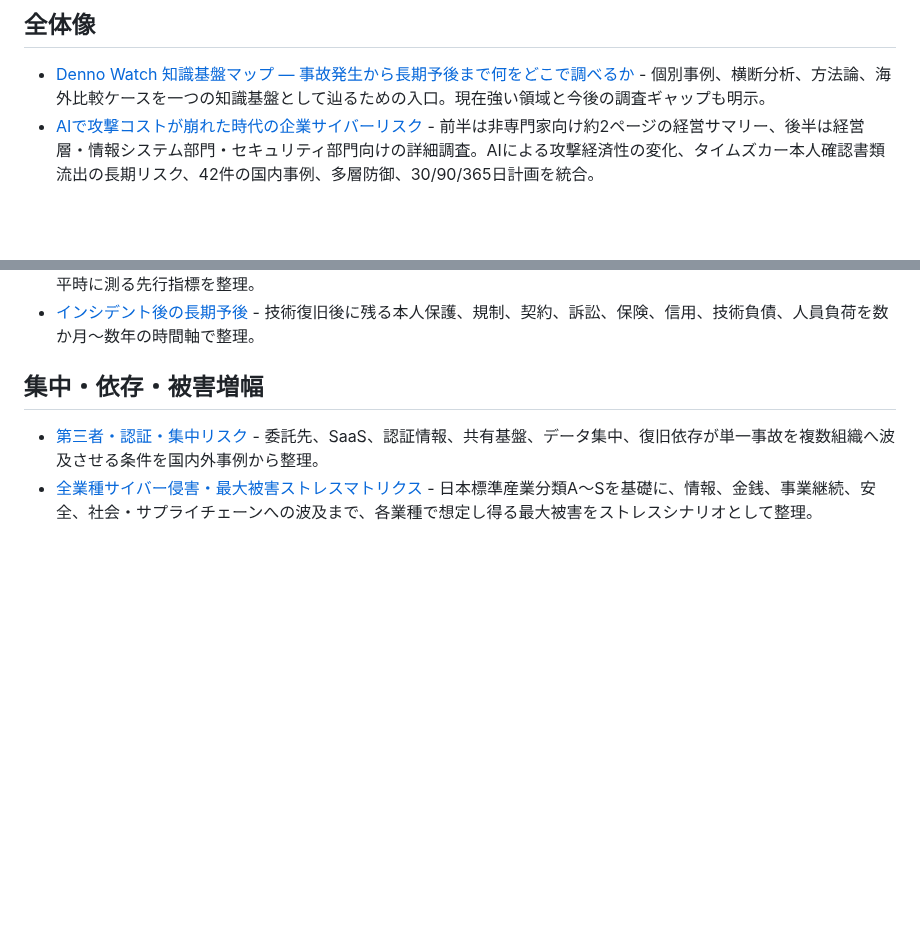
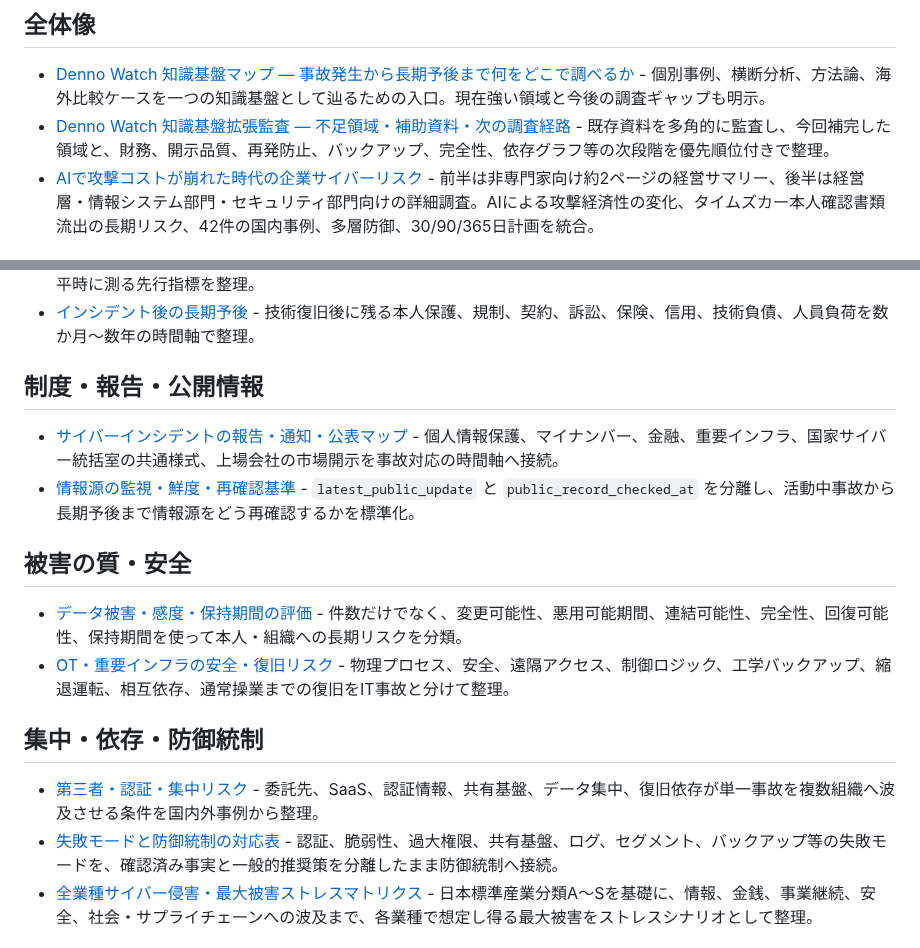
Before and after one commit to 4i7/Denno-Watch, a Markdown page: analysis/index.md, 2 parts joined by grey strips. GitHub-like rendering; blank space fills up the shorter version.

Commit message:
docs: expand analysis navigation for new knowledge layers

```diff
--- a/analysis/index.md
+++ b/analysis/index.md
@@ -3,6 +3,7 @@
 ## 全体像
 
 * [Denno Watch 知識基盤マップ — 事故発生から長期予後まで何をどこで調べるか](knowledge-base-map-2026-10-04.md) - 個別事例、横断分析、方法論、海外比較ケースを一つの知識基盤として辿るための入口。現在強い領域と今後の調査ギャップも明示。
+* [Denno Watch 知識基盤拡張監査 — 不足領域・補助資料・次の調査経路](knowledge-base-expansion-audit-2026-10-04.md) - 既存資料を多角的に監査し、今回補完した領域と、財務、開示品質、再発防止、バックアップ、完全性、依存グラフ等の次段階を優先順位付きで整理。
 * [AIで攻撃コストが崩れた時代の企業サイバーリスク](executive-ai-amplified-cyber-risk-report-2026-10-04.md) - 前半は非専門家向け約2ページの経営サマリー、後半は経営層・情報システム部門・セキュリティ部門向けの詳細調査。AIによる攻撃経済性の変化、タイムズカー本人確認書類流出の長期リスク、42件の国内事例、多層防御、30/90/365日計画を統合。
 
 ## 事故発生から復旧・予後まで
@@ -11,9 +12,20 @@
 * [インシデント対応指標と経営判断トリガー](incident-response-metrics-and-decision-triggers-2026-10-04.md) - 最初の60分、P0/P1/P2、全面停止と部分隔離、復旧開始・完了条件、平時に測る先行指標を整理。
 * [インシデント後の長期予後](post-incident-long-tail-prognosis-2026-10-04.md) - 技術復旧後に残る本人保護、規制、契約、訴訟、保険、信用、技術負債、人員負荷を数か月〜数年の時間軸で整理。
 
-## 集中・依存・被害増幅
+## 制度・報告・公開情報
+
+* [サイバーインシデントの報告・通知・公表マップ](regulatory-reporting-and-disclosure-map-2026-10-04.md) - 個人情報保護、マイナンバー、金融、重要インフラ、国家サイバー統括室の共通様式、上場会社の市場開示を事故対応の時間軸へ接続。
+* [情報源の監視・鮮度・再確認基準](../methodology/source-monitoring-and-freshness-standard.md) - `latest_public_update` と `public_record_checked_at` を分離し、活動中事故から長期予後まで情報源をどう再確認するかを標準化。
+
+## 被害の質・安全
+
+* [データ被害・感度・保持期間の評価](data-harm-sensitivity-and-retention-taxonomy-2026-10-04.md) - 件数だけでなく、変更可能性、悪用可能期間、連結可能性、完全性、回復可能性、保持期間を使って本人・組織への長期リスクを分類。
+* [OT・重要インフラの安全・復旧リスク](ot-critical-infrastructure-safety-and-recovery-2026-10-04.md) - 物理プロセス、安全、遠隔アクセス、制御ロジック、工学バックアップ、縮退運転、相互依存、通常操業までの復旧をIT事故と分けて整理。
+
+## 集中・依存・防御統制
 
 * [第三者・認証・集中リスク](third-party-identity-concentration-risk-2026-10-04.md) - 委託先、SaaS、認証情報、共有基盤、データ集中、復旧依存が単一事故を複数組織へ波及させる条件を国内外事例から整理。
+* [失敗モードと防御統制の対応表](control-failure-mode-crosswalk-2026-10-04.md) - 認証、脆弱性、過大権限、共有基盤、ログ、セグメント、バックアップ等の失敗モードを、確認済み事実と一般的推奨策を分離したまま防御統制へ接続。
 * [全業種サイバー侵害・最大被害ストレスマトリクス](sector-worst-case-impact-matrix-2026-10-04.md) - 日本標準産業分類A〜Sを基礎に、情報、金銭、事業継続、安全、社会・サプライチェーンへの波及まで、各業種で想定し得る最大被害をストレスシナリオとして整理。
 
 ## 予算・根拠
```
